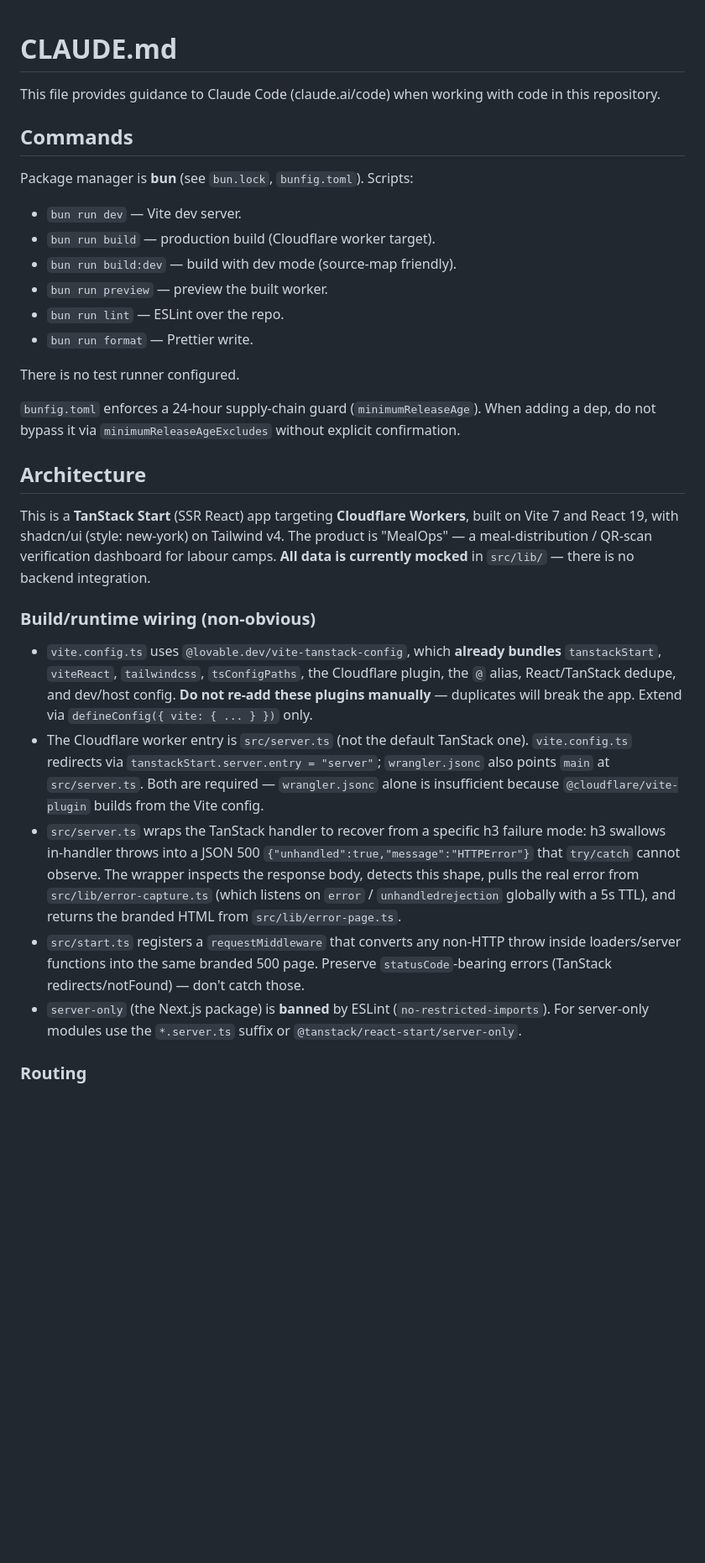
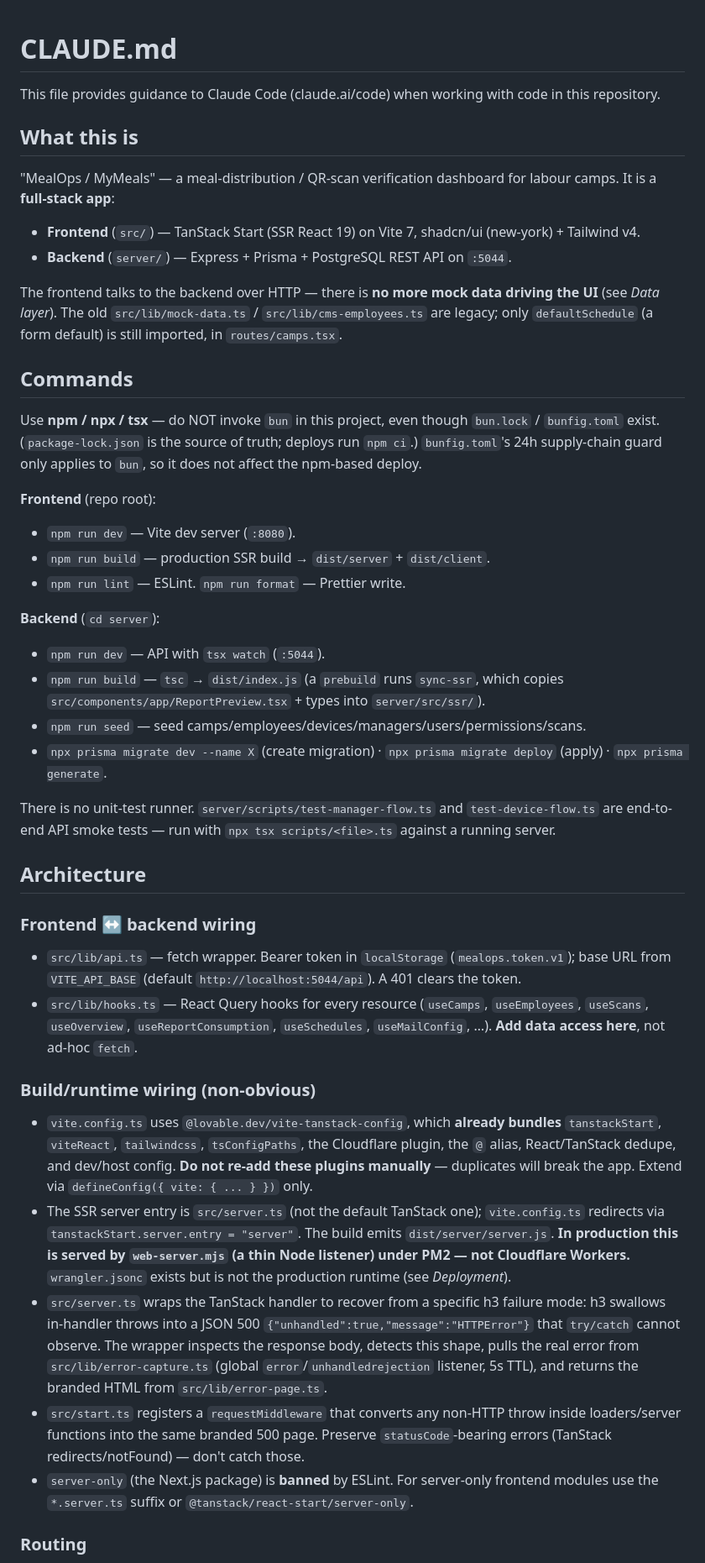
Before and after one commit to akildevs1000/mealtrack-pro, a Markdown page: CLAUDE.md, the part around one of its changes. Shown at 84% size. Drawn GitHub-style; blank space fills up the shorter version.

```diff
--- a/CLAUDE.md
+++ b/CLAUDE.md
@@ -2,32 +2,48 @@
 
 This file provides guidance to Claude Code (claude.ai/code) when working with code in this repository.
 
+## What this is
+
+"MealOps / MyMeals" — a meal-distribution / QR-scan verification dashboard for labour camps. It is a **full-stack app**:
+
+- **Frontend** (`src/`) — TanStack Start (SSR React 19) on Vite 7, shadcn/ui (new-york) + Tailwind v4.
+- **Backend** (`server/`) — Express + Prisma + PostgreSQL REST API on `:5044`.
+
+The frontend talks to the backend over HTTP — there is **no more mock data driving the UI** (see _Data layer_). The old `src/lib/mock-data.ts` / `src/lib/cms-employees.ts` are legacy; only `defaultSchedule` (a form default) is still imported, in `routes/camps.tsx`.
+
 ## Commands
 
-Package manager is **bun** (see `bun.lock`, `bunfig.toml`). Scripts:
+Use **npm / npx / tsx** — do NOT invoke `bun` in this project, even though `bun.lock` / `bunfig.toml` exist. (`package-lock.json` is the source of truth; deploys run `npm ci`.) `bunfig.toml`'s 24h supply-chain guard only applies to `bun`, so it does not affect the npm-based deploy.
 
-- `bun run dev` — Vite dev server.
-- `bun run build` — production build (Cloudflare worker target).
-- `bun run build:dev` — build with dev mode (source-map friendly).
-- `bun run preview` — preview the built worker.
-- `bun run lint` — ESLint over the repo.
-- `bun run format` — Prettier write.
+**Frontend** (repo root):
 
-There is no test runner configured.
+- `npm run dev` — Vite dev server (`:8080`).
+- `npm run build` — production SSR build → `dist/server` + `dist/client`.
+- `npm run lint` — ESLint. `npm run format` — Prettier write.
 
-`bunfig.toml` enforces a 24-hour supply-chain guard (`minimumReleaseAge`). When adding a dep, do not bypass it via `minimumReleaseAgeExcludes` without explicit confirmation.
+**Backend** (`cd server`):
+
+- `npm run dev` — API with `tsx watch` (`:5044`).
+- `npm run build` — `tsc` → `dist/index.js` (a `prebuild` runs `sync-ssr`, which copies `src/components/app/ReportPreview.tsx` + types into `server/src/ssr/`).
+- `npm run seed` — seed camps/employees/devices/managers/users/permissions/scans.
+- `npx prisma migrate dev --name X` (create migration) · `npx prisma migrate deploy` (apply) · `npx prisma generate`.
+
+There is no unit-test runner. `server/scripts/test-manager-flow.ts` and `test-device-flow.ts` are end-to-end API smoke tests — run with `npx tsx scripts/<file>.ts` against a running server.
 
 ## Architecture
 
-This is a **TanStack Start** (SSR React) app targeting **Cloudflare Workers**, built on Vite 7 and React 19, with shadcn/ui (style: new-york) on Tailwind v4. The product is "MealOps" — a meal-distribution / QR-scan verification dashboard for labour camps. **All data is currently mocked** in `src/lib/` — there is no backend integration.
+### Frontend ↔ backend wiring
+
+- `src/lib/api.ts` — fetch wrapper. Bearer token in `localStorage` (`mealops.token.v1`); base URL from `VITE_API_BASE` (default `http://localhost:5044/api`). A 401 clears the token.
+- `src/lib/hooks.ts` — React Query hooks for every resource (`useCamps`, `useEmployees`, `useScans`, `useOverview`, `useReportConsumption`, `useSchedules`, `useMailConfig`, …). **Add data access here**, not ad-hoc `fetch`.
 
 ### Build/runtime wiring (non-obvious)
 
 - `vite.config.ts` uses `@lovable.dev/vite-tanstack-config`, which **already bundles** `tanstackStart`, `viteReact`, `tailwindcss`, `tsConfigPaths`, the Cloudflare plugin, the `@` alias, React/TanStack dedupe, and dev/host config. **Do not re-add these plugins manually** — duplicates will break the app. Extend via `defineConfig({ vite: { ... } })` only.
-- The Cloudflare worker entry is `src/server.ts` (not the default TanStack one). `vite.config.ts` redirects via `tanstackStart.server.entry = "server"`; `wrangler.jsonc` also points `main` at `src/server.ts`. Both are required — `wrangler.jsonc` alone is insufficient because `@cloudflare/vite-plugin` builds from the Vite config.
-- `src/server.ts` wraps the TanStack handler to recover from a specific h3 failure mode: h3 swallows in-handler throws into a JSON 500 `{"unhandled":true,"message":"HTTPError"}` that `try/catch` cannot observe. The wrapper inspects the response body, detects this shape, pulls the real error from `src/lib/error-capture.ts` (which listens on `error` / `unhandledrejection` globally with a 5s TTL), and returns the branded HTML from `src/lib/error-page.ts`.
+- The SSR server entry is `src/server.ts` (not the default TanStack one); `vite.config.ts` redirects via `tanstackStart.server.entry = "server"`. The build emits `dist/server/server.js`. **In production this is served by `web-server.mjs` (a thin Node listener) under PM2 — not Cloudflare Workers.** `wrangler.jsonc` exists but is not the production runtime (see _Deployment_).
+- `src/server.ts` wraps the TanStack handler to recover from a specific h3 failure mode: h3 swallows in-handler throws into a JSON 500 `{"unhandled":true,"message":"HTTPError"}` that `try/catch` cannot observe. The wrapper inspects the response body, detects this shape, pulls the real error from `src/lib/error-capture.ts` (global `error`/`unhandledrejection` listener, 5s TTL), and returns the branded HTML from `src/lib/error-page.ts`.
 - `src/start.ts` registers a `requestMiddleware` that converts any non-HTTP throw inside loaders/server functions into the same branded 500 page. Preserve `statusCode`-bearing errors (TanStack redirects/notFound) — don't catch those.
-- `server-only` (the Next.js package) is **banned** by ESLint (`no-restricted-imports`). For server-only modules use the `*.server.ts` suffix or `@tanstack/react-start/server-only`.
+- `server-only` (the Next.js package) is **banned** by ESLint. For server-only frontend modules use the `*.server.ts` suffix or `@tanstack/react-start/server-only`.
 
 ### Routing
 
```
Also changed, not shown: other parts of CLAUDE.md (+36 -17 lines).
